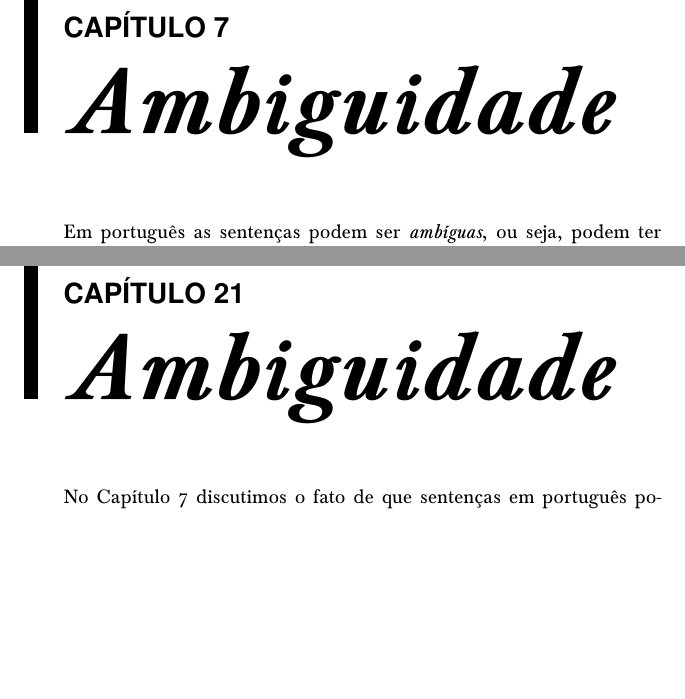
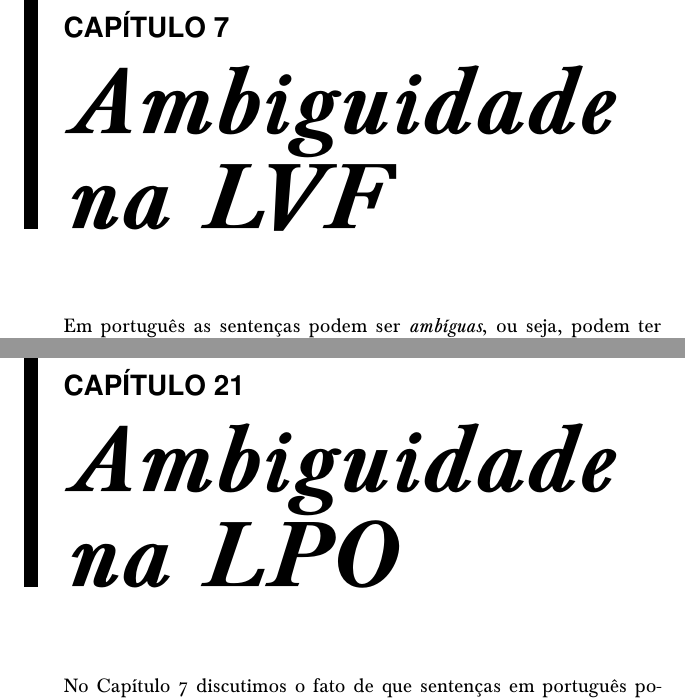
Before and after one commit to Grupo-de-Estudos-em-Logica-da-UFRN/Para-Todxs-Natal, a LaTeX book (paratodxsnatal-print.tex, which reads forallx-yyc-fol.tex, forallx-yyc-tfl.tex): two parts of pages 80 and 212 of 400, joined at a grey line, cut so that both start at the same text, the shorter picture padded with empty space. Compiled offline with pdfLaTeX; a LaTeX package or settings file that is missing is left out.

Commit message:
Mudança dos nomes das seções ambiguidade

```diff
--- a/forallx-yyc-fol.tex
+++ b/forallx-yyc-fol.tex
@@ -2135,7 +2135,7 @@ Em cada uma das seis fórmulas abaixo, para todas as variáveis, identifique as
 Dentre as seis fórmulas do exercício acima, apenas uma é uma sentença.
 Qual? E por quê?
 
-\chapter{Ambiguidade}\label{s:ambiguityFOL}
+\chapter{Ambiguidade na LPO}\label{s:ambiguityFOL}
 
 No Capítulo~\ref{s:AbmbiguityTFL} discutimos o fato de que sentenças em português podem ser ambíguas e observamos que isso não ocorre com sentenças da LVF. Uma aplicação importante disso é que a ambiguidade estrutural das sentenças em português pode frequentemente, e de forma útil, ser corrigida usando diferentes simbolizações. Uma outra fonte comum de confusão é a \emph{ambiguidade de escopo}, onde a frase em português não deixa claro qual palavra lógica deve estar no escopo de qual, o que permite múltiplas interpretações.
 
--- a/forallx-yyc-tfl.tex
+++ b/forallx-yyc-tfl.tex
@@ -1015,7 +1015,7 @@ Existem sentenças da LVF que não contêm letras sentenciais? Explique sua resp
 Qual é o escopo de cada conectivo na sentença abaixo?
 $$\bigl[(H \eif I) \eor (I \eif H)\bigr] \eand (J \eor K)$$
 
-\chapter{Ambiguidade}\label{s:AbmbiguityTFL}
+\chapter{Ambiguidade na LVF}\label{s:AbmbiguityTFL}
 
 %In English, sentences can be \define{ambiguous}, i.e., they can have more than one meaning.  There are many sources of ambiguity. One is \emph{lexical ambiguity:} a sentence can contain words which have more than one meaning.  For instance, `bank' can mean the bank of a river, or a financial institution. So I might say that `I went to the bank' when I took a stroll along the river, or when I went to deposit a check.  Depending on the situation, a different meaning of `bank' is intended, and so the sentence, when uttered in these different contexts, expresses different meanings.
 Em português as sentenças podem ser \textit{ambíguas}, ou seja, podem ter mais de um significado. Existem muitas fontes de ambiguidade. Uma delas é a \emph{ambiguidade lexical:} uma sentença pode conter palavras que têm mais de um significado. Por exemplo, `banco' pode significar um móvel que serve como assento ou uma instituição financeira. Assim, posso dizer que `estava no banco aqui perto', apontando para onde estava sentado ou para a instituição financeira no outro lado da rua. Dependendo da situação, um significado diferente de `banco' é pretendido e, portanto, a sentença expressa diferentes significados.
```
Also changed, not shown: paratodxsnatal.pdf.
